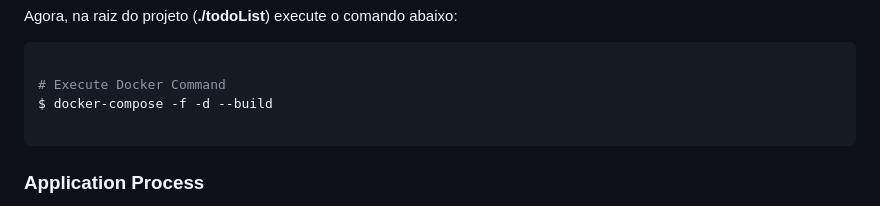
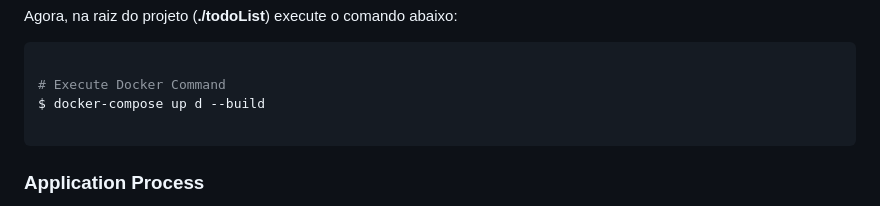
Before and after one commit to EricNeves/todoList, a Markdown page: readme.md, the part around the change. Drawn GitHub-style.

Commit message:
Doc: update readme.md

````diff
--- a/readme.md
+++ b/readme.md
@@ -81,7 +81,7 @@ Agora, na raiz do projeto (**./todoList**) execute o comando abaixo:
 ```sh
 
 # Execute Docker Command
-$ docker-compose -f -d --build
+$ docker-compose up d --build
 
 ```
 
````
